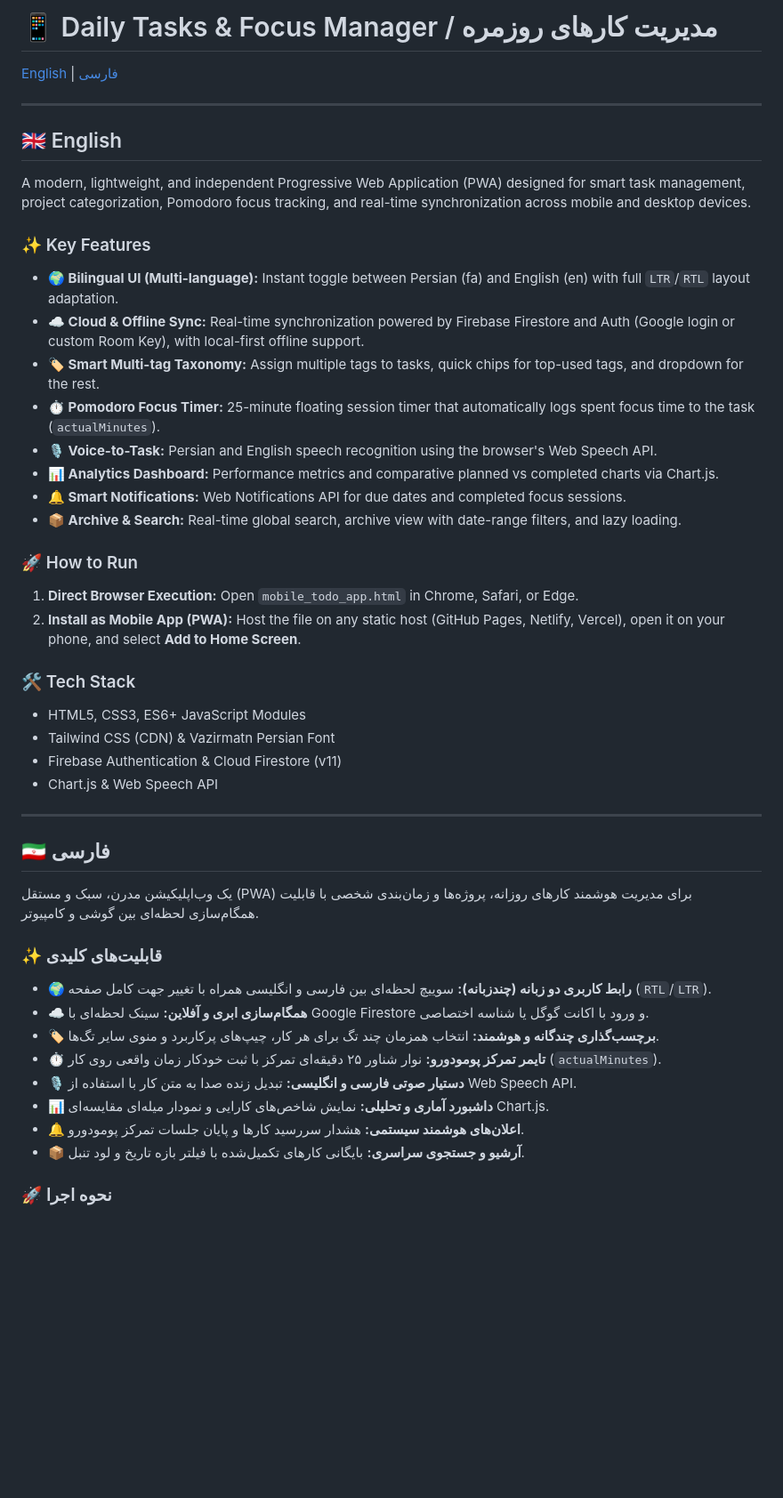
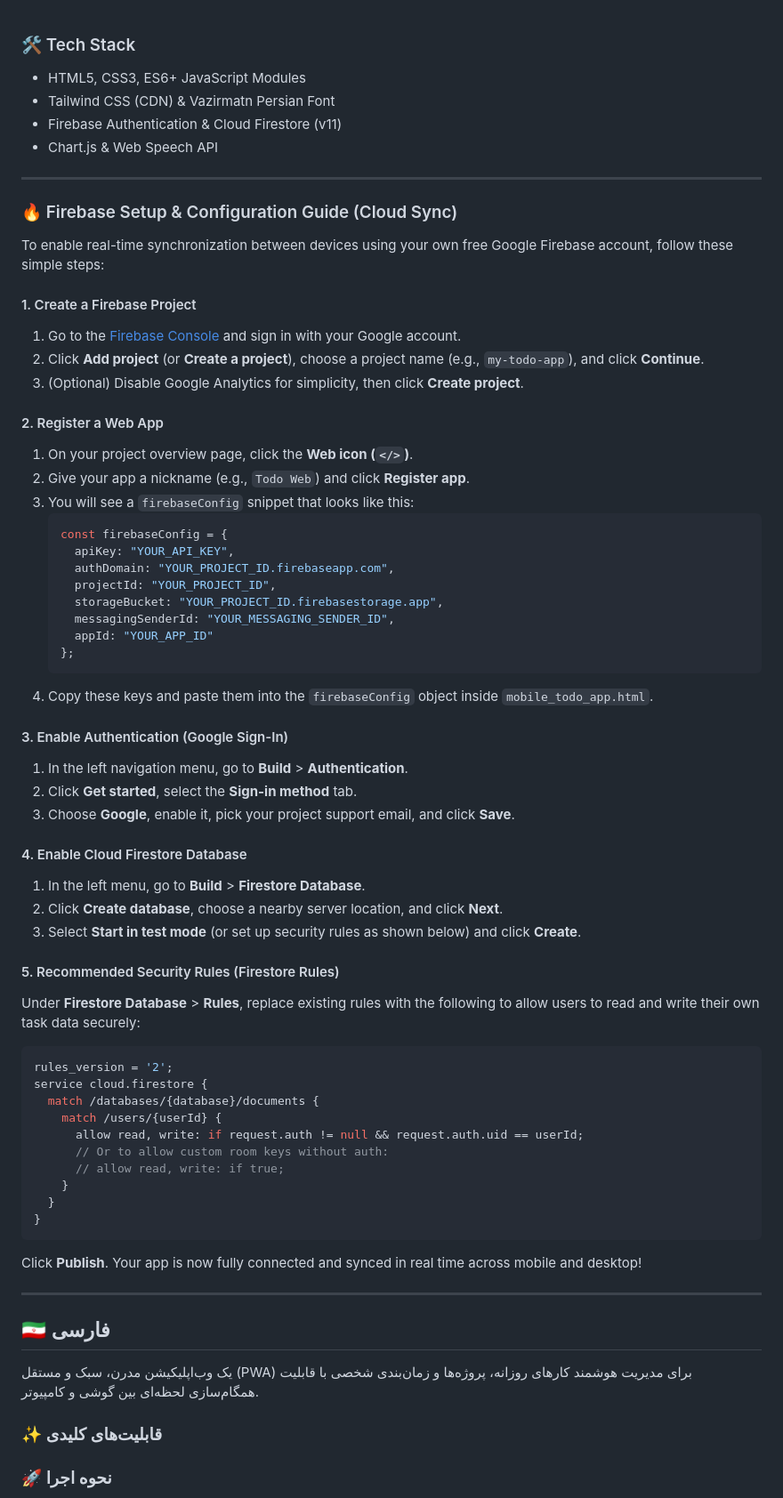
Before and after one commit to MohsenAra/todo-app, a Markdown page: README.md, the part around one of its changes. Shown at 89% size. Drawn GitHub-style; blank space fills up the shorter version.

Commit message:
Enhance README with Firebase setup instructions
Added Firebase setup and configuration guide to README.

````diff
--- a/README.md
+++ b/README.md
@@ -1,33 +1,62 @@
-# 📱 Daily Tasks & Focus Manager / مدیریت کارهای روزمره
-
-[English](#english) | [فارسی](#fa-farsi)
-
----
-
-<a name="english"></a>
-## 🇬🇧 English
-
-A modern, lightweight, and independent Progressive Web Application (PWA) designed for smart task management, project categorization, Pomodoro focus tracking, and real-time synchronization across mobile and desktop devices.
-
-### ✨ Key Features
-* **🌍 Bilingual UI (Multi-language):** Instant toggle between Persian (fa) and English (en) with full `LTR`/`RTL` layout adaptation.
-* **☁️ Cloud & Offline Sync:** Real-time synchronization powered by Firebase Firestore and Auth (Google login or custom Room Key), with local-first offline support.
-* **🏷️ Smart Multi-tag Taxonomy:** Assign multiple tags to tasks, quick chips for top-used tags, and dropdown for the rest.
-* **⏱️ Pomodoro Focus Timer:** 25-minute floating session timer that automatically logs spent focus time to the task (`actualMinutes`).
-* **🎙️ Voice-to-Task:** Persian and English speech recognition using the browser's Web Speech API.
-* **📊 Analytics Dashboard:** Performance metrics and comparative planned vs completed charts via Chart.js.
-* **🔔 Smart Notifications:** Web Notifications API for due dates and completed focus sessions.
-* **📦 Archive & Search:** Real-time global search, archive view with date-range filters, and lazy loading.
-
-### 🚀 How to Run
-1. **Direct Browser Execution:** Open `mobile_todo_app.html` in Chrome, Safari, or Edge.
-2. **Install as Mobile App (PWA):** Host the file on any static host (GitHub Pages, Netlify, Vercel), open it on your phone, and select **Add to Home Screen**.
-
+<!-- ... existing code ... -->
 ### 🛠️ Tech Stack
 * HTML5, CSS3, ES6+ JavaScript Modules
 * Tailwind CSS (CDN) & Vazirmatn Persian Font
 * Firebase Authentication & Cloud Firestore (v11)
 * Chart.js & Web Speech API
+
+---
+
+### 🔥 Firebase Setup & Configuration Guide (Cloud Sync)
+
+To enable real-time synchronization between devices using your own free Google Firebase account, follow these simple steps:
+
+#### 1. Create a Firebase Project
+1. Go to the [Firebase Console](https://console.firebase.google.com/) and sign in with your Google account.
+2. Click **Add project** (or **Create a project**), choose a project name (e.g., `my-todo-app`), and click **Continue**.
+3. (Optional) Disable Google Analytics for simplicity, then click **Create project**.
+
+#### 2. Register a Web App
+1. On your project overview page, click the **Web icon (`</>`)**.
+2. Give your app a nickname (e.g., `Todo Web`) and click **Register app**.
+3. You will see a `firebaseConfig` snippet that looks like this:
+   ```javascript
+   const firebaseConfig = {
+     apiKey: "YOUR_API_KEY",
+     authDomain: "YOUR_PROJECT_ID.firebaseapp.com",
+     projectId: "YOUR_PROJECT_ID",
+     storageBucket: "YOUR_PROJECT_ID.firebasestorage.app",
+     messagingSenderId: "YOUR_MESSAGING_SENDER_ID",
+     appId: "YOUR_APP_ID"
+   };
+   ```
+4. Copy these keys and paste them into the `firebaseConfig` object inside `mobile_todo_app.html`.
+
+#### 3. Enable Authentication (Google Sign-In)
+1. In the left navigation menu, go to **Build** > **Authentication**.
+2. Click **Get started**, select the **Sign-in method** tab.
+3. Choose **Google**, enable it, pick your project support email, and click **Save**.
+
+#### 4. Enable Cloud Firestore Database
+1. In the left menu, go to **Build** > **Firestore Database**.
+2. Click **Create database**, choose a nearby server location, and click **Next**.
+3. Select **Start in test mode** (or set up security rules as shown below) and click **Create**.
+
+#### 5. Recommended Security Rules (Firestore Rules)
+Under **Firestore Database** > **Rules**, replace existing rules with the following to allow users to read and write their own task data securely:
+```javascript
+rules_version = '2';
+service cloud.firestore {
+  match /databases/{database}/documents {
+    match /users/{userId} {
+      allow read, write: if request.auth != null && request.auth.uid == userId;
+      // Or to allow custom room keys without auth:
+      // allow read, write: if true;
+    }
+  }
+}
+```
+Click **Publish**. Your app is now fully connected and synced in real time across mobile and desktop!
 
 ---
 
@@ -37,15 +66,7 @@ A modern, lightweight, and independent Progressive Web Application (PWA) designe
 یک وب‌اپلیکیشن مدرن، سبک و مستقل (PWA) برای مدیریت هوشمند کارهای روزانه، پروژه‌ها و زمان‌بندی شخصی با قابلیت همگام‌سازی لحظه‌ای بین گوشی و کامپیوتر.
 
 ### ✨ قابلیت‌های کلیدی
-* **🌍 رابط کاربری دو زبانه (چندزبانه):** سوییچ لحظه‌ای بین فارسی و انگلیسی همراه با تغییر جهت کامل صفحه (`RTL`/`LTR`).
-* **☁️ همگام‌سازی ابری و آفلاین:** سینک لحظه‌ای با Google Firestore و ورود با اکانت گوگل یا شناسه اختصاصی.
-* **🏷️ برچسب‌گذاری چندگانه و هوشمند:** انتخاب همزمان چند تگ برای هر کار، چیپ‌های پرکاربرد و منوی سایر تگ‌ها.
-* **⏱️ تایمر تمرکز پومودورو:** نوار شناور ۲۵ دقیقه‌ای تمرکز با ثبت خودکار زمان واقعی روی کار (`actualMinutes`).
-* **🎙️ دستیار صوتی فارسی و انگلیسی:** تبدیل زنده صدا به متن کار با استفاده از Web Speech API.
-* **📊 داشبورد آماری و تحلیلی:** نمایش شاخص‌های کارایی و نمودار میله‌ای مقایسه‌ای Chart.js.
-* **🔔 اعلان‌های هوشمند سیستمی:** هشدار سررسید کارها و پایان جلسات تمرکز پومودورو.
-* **📦 آرشیو و جستجوی سراسری:** بایگانی کارهای تکمیل‌شده با فیلتر بازه تاریخ و لود تنبل.
-
+<!-- ... existing code ... -->
 ### 🚀 نحوه اجرا
 1. **اجرای مستقیم:** فایل `mobile_todo_app.html` را در مرورگر دسکتاپ یا موبایل باز کنید.
 2. **نصب به عنوان اپ موبایل (PWA):** فایل را روی هاست یا گیت‌هاب پیج قرار داده و در مرورگر گوشی گزینه **«افزودن به صفحه اصلی / Add to Home Screen»** را بزنید.
````
Also changed, not shown: other parts of README.md (+54 -0 lines).
